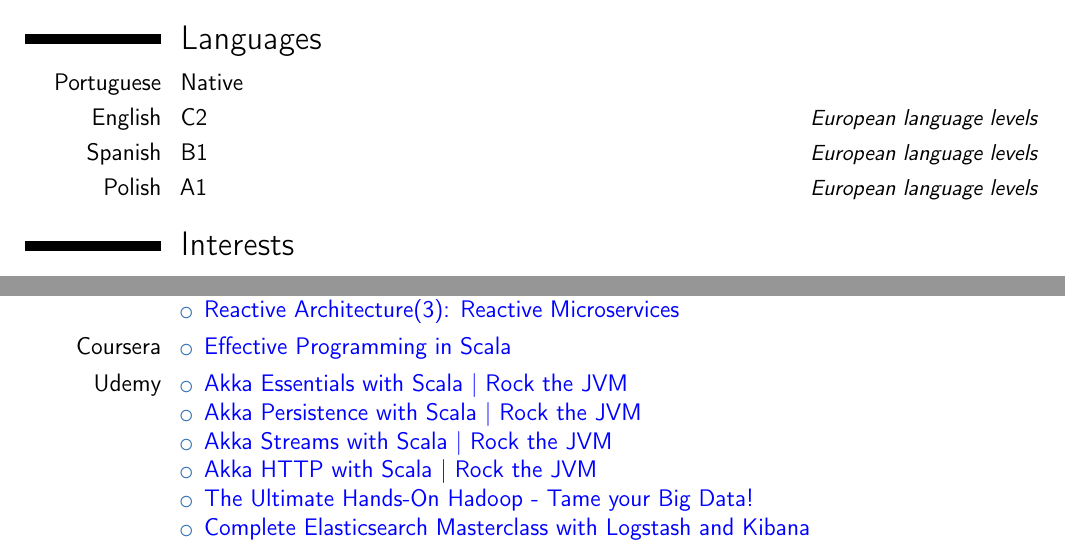
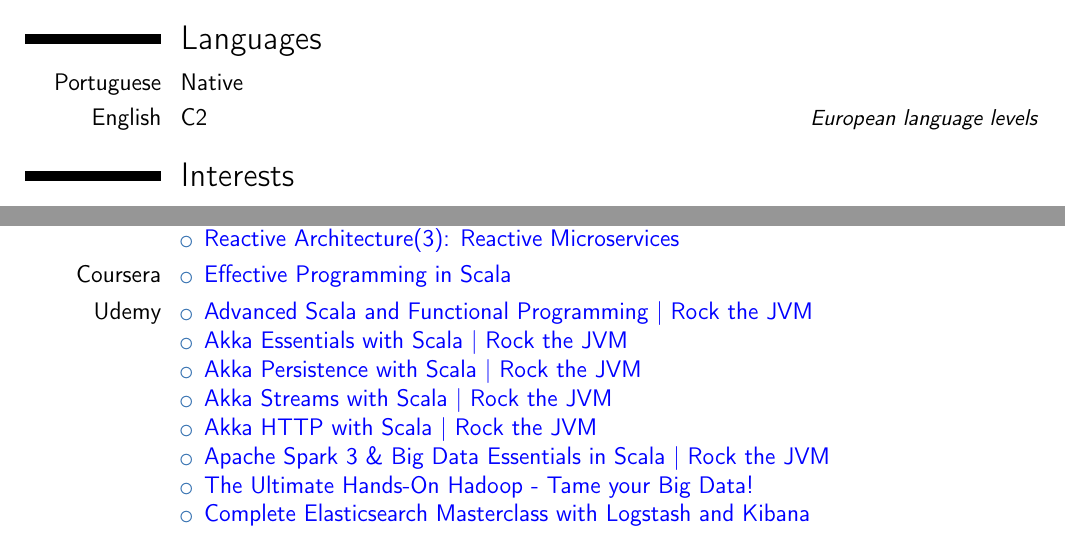
Before and after one commit to Dooping/cv, a LaTeX CV (CV David Gago.tex): two parts of page 3 of 3, joined at a grey line, cut so that both start at the same text. Compiled offline with pdfLaTeX.

Commit message:
Update march 2024

```diff
--- a/CV David Gago.tex
+++ b/CV David Gago.tex
@@ -191,8 +191,8 @@
 \section{Languages}
 \cvitem{Portuguese}{Native}
 \cvitemwithcomment{English}{C2}{European language levels}
-\cvitemwithcomment{Spanish}{B1}{European language levels}
-\cvitemwithcomment{Polish}{A1}{European language levels}
+%\cvitemwithcomment{Spanish}{B1}{European language levels}
+%\cvitemwithcomment{Polish}{A1}{European language levels}
 
 \section{Interests}
 \cvitem{Reading}{Mostly fantasy, although I also like to read technical books about different programming languages and frameworks}
@@ -221,10 +221,12 @@
 }
 \cvitem{Udemy}{
 	\begin{itemize}
+		\item \href{https://www.udemy.com/certificate/UC-fe8dd60a-0030-48da-aacc-a2bd7038e06b/}{Advanced Scala and Functional Programming | Rock the JVM}
 		\item \href{https://www.udemy.com/certificate/UC-7185b476-2f04-4db6-ae1b-adef7bd012cb/}{Akka Essentials with Scala | Rock the JVM}
 		\item \href{https://www.udemy.com/certificate/UC-486dc64e-2e26-4f42-ade9-9779269bcd03/}{Akka Persistence with Scala | Rock the JVM}
 		\item \href{https://www.udemy.com/certificate/UC-71307a1b-1044-42e3-8f3b-501bc324cd0c/}{Akka Streams with Scala | Rock the JVM}
 		\item \href{https://www.udemy.com/certificate/UC-434c31cd-bf26-4690-987d-e8e01f610da4//}{Akka HTTP with Scala | Rock the JVM}
+            \item \href{https://www.udemy.com/certificate/UC-aa46633c-db23-410b-9e21-29a416aa677a/}{Apache Spark 3 \& Big Data Essentials in Scala | Rock the JVM}
 		\item \href{https://www.udemy.com/certificate/UC-2S0TIZOG/}{The Ultimate Hands-On Hadoop - Tame your Big Data!}
 		\item \href{https://www.udemy.com/certificate/UC-09AP0E3D/}{Complete Elasticsearch Masterclass with Logstash and Kibana}
 		\item \href{https://www.udemy.com/certificate/UC-WHTY9S3L/}{Atlassian Bamboo from Beginner to Advanced!}
```
Also changed, not shown: CV David Gago.pdf.
